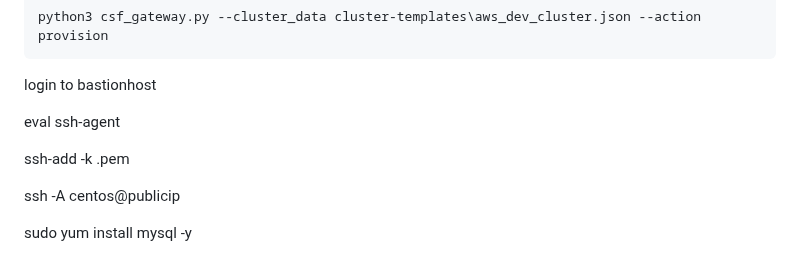
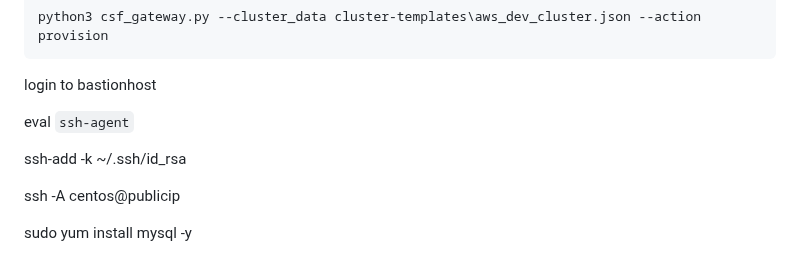
Before and after one commit to devopsmadeeasyorg/CSF, a Markdown page: README.md, the part around the change. Rendered like a GitHub page.

```diff
--- a/README.md
+++ b/README.md
@@ -45,9 +45,9 @@ python3 csf_gateway.py --cluster_data cluster-templates\aws_dev_cluster.json --a
 
 login to bastionhost
 
-eval ssh-agent
+eval `ssh-agent`
 
-ssh-add -k .pem
+ssh-add -k ~/.ssh/id_rsa
 
 ssh -A centos@publicip
 
```
